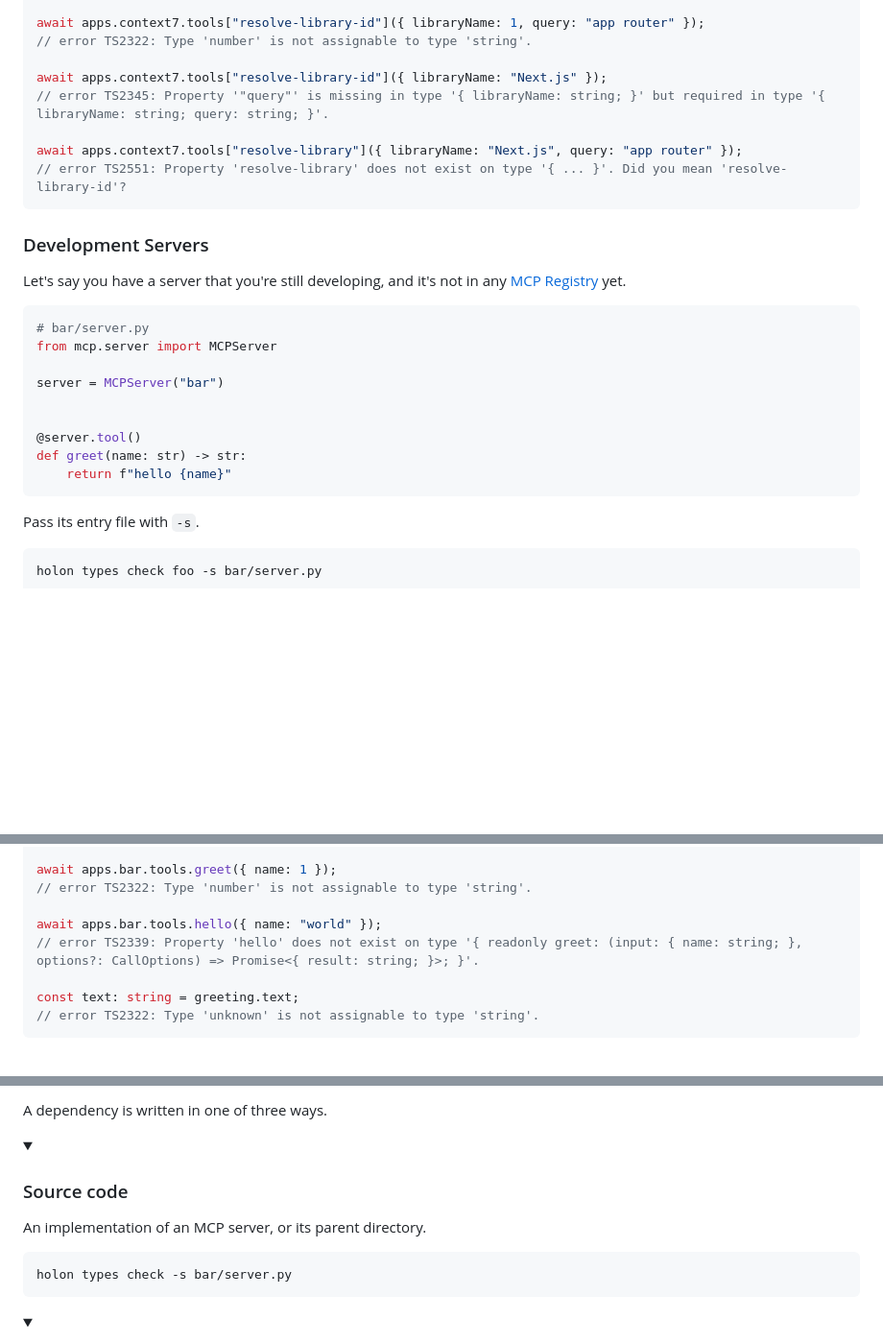
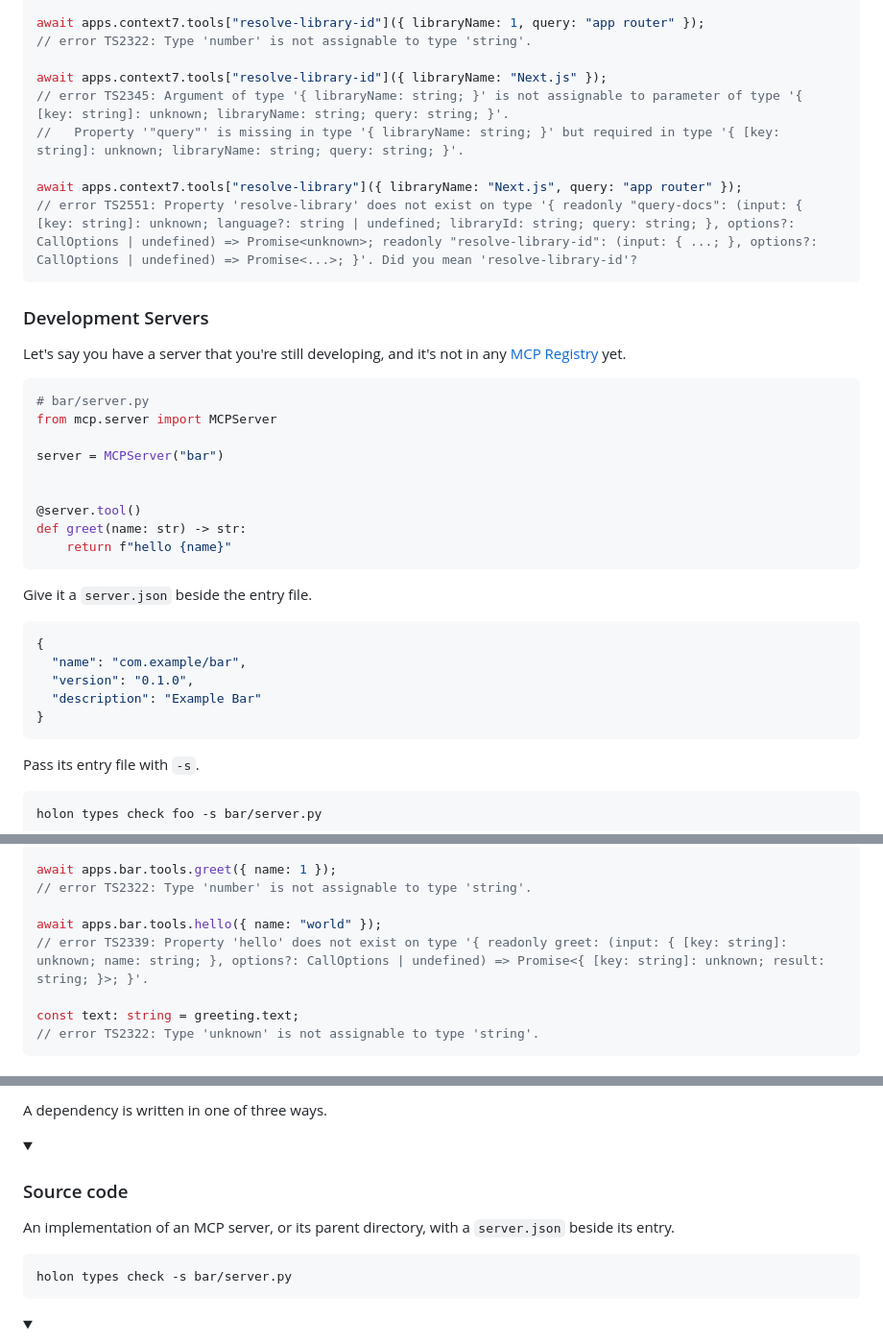
Before and after one commit to holon-sh/cli, a Markdown page: README.md, 3 parts joined by grey strips. Shown at 96% size. Drawn GitHub-style; blank space fills up the shorter version.

Commit message:
Document server.json beside a source entry and refresh tsc errors (#46)
A source dependency needs a server.json beside its entry file, so the
Development Servers example now shows one for bar. The TypeScript error
comments now match the current tsc output.

Co-authored-by: Claude Opus 5.5 <noreply@anthropic.com>

````diff
--- a/README.md
+++ b/README.md
@@ -85,10 +85,11 @@ await apps.context7.tools["resolve-library-id"]({ libraryName: 1, query: "app ro
 // error TS2322: Type 'number' is not assignable to type 'string'.
 
 await apps.context7.tools["resolve-library-id"]({ libraryName: "Next.js" });
-// error TS2345: Property '"query"' is missing in type '{ libraryName: string; }' but required in type '{ libraryName: string; query: string; }'.
+// error TS2345: Argument of type '{ libraryName: string; }' is not assignable to parameter of type '{ [key: string]: unknown; libraryName: string; query: string; }'.
+//   Property '"query"' is missing in type '{ libraryName: string; }' but required in type '{ [key: string]: unknown; libraryName: string; query: string; }'.
 
 await apps.context7.tools["resolve-library"]({ libraryName: "Next.js", query: "app router" });
-// error TS2551: Property 'resolve-library' does not exist on type '{ ... }'. Did you mean 'resolve-library-id'?
+// error TS2551: Property 'resolve-library' does not exist on type '{ readonly "query-docs": (input: { [key: string]: unknown; language?: string | undefined; libraryId: string; query: string; }, options?: CallOptions | undefined) => Promise<unknown>; readonly "resolve-library-id": (input: { ...; }, options?: CallOptions | undefined) => Promise<...>; }'. Did you mean 'resolve-library-id'?
 ```
 
 </details>
@@ -107,6 +108,16 @@ server = MCPServer("bar")
 @server.tool()
 def greet(name: str) -> str:
     return f"hello {name}"
+```
+
+Give it a `server.json` beside the entry file.
+
+```json
+{
+  "name": "com.example/bar",
+  "version": "0.1.0",
+  "description": "Example Bar"
+}
 ```
 
 Pass its entry file with `-s`.
@@ -149,7 +160,7 @@ await apps.bar.tools.greet({ name: 1 });
 // error TS2322: Type 'number' is not assignable to type 'string'.
 
 await apps.bar.tools.hello({ name: "world" });
-// error TS2339: Property 'hello' does not exist on type '{ readonly greet: (input: { name: string; }, options?: CallOptions) => Promise<{ result: string; }>; }'.
+// error TS2339: Property 'hello' does not exist on type '{ readonly greet: (input: { [key: string]: unknown; name: string; }, options?: CallOptions | undefined) => Promise<{ [key: string]: unknown; result: string; }>; }'.
 
 const text: string = greeting.text;
 // error TS2322: Type 'unknown' is not assignable to type 'string'.
@@ -166,7 +177,7 @@ A dependency is written in one of three ways.
 <details open>
 <summary><h3>Source code</h3></summary>
 
-An implementation of an MCP server, or its parent directory.
+An implementation of an MCP server, or its parent directory, with a `server.json` beside its entry.
 
 ```sh
 holon types check -s bar/server.py
````
